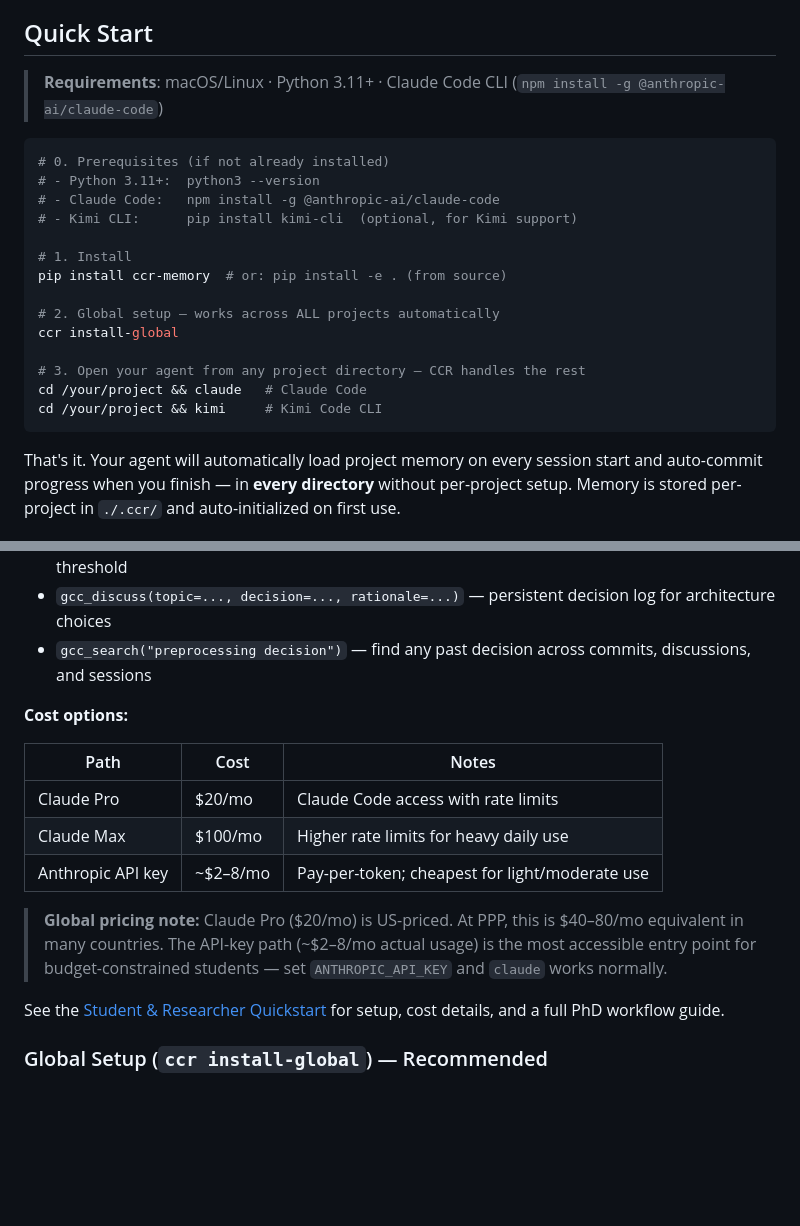
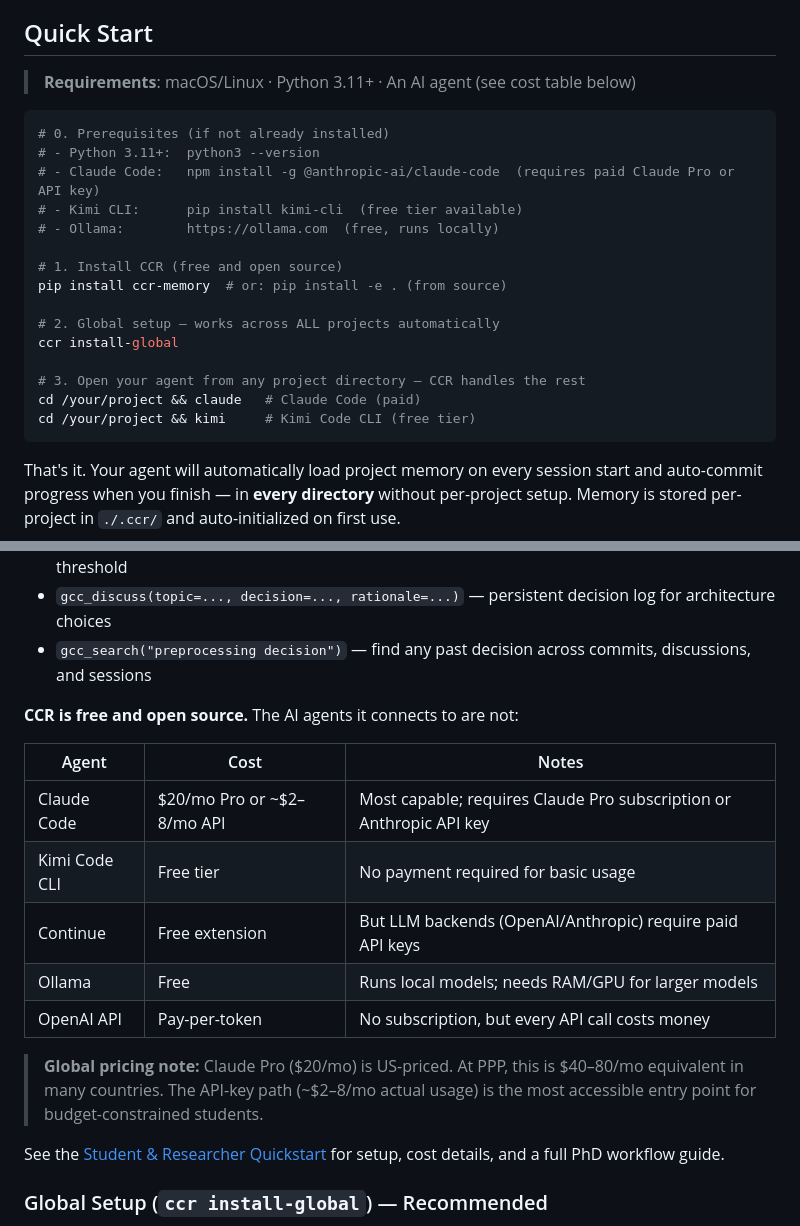
Before and after one commit to qbit-glitch/ccr, a Markdown page: README.md, 2 parts joined by grey strips. Drawn GitHub-style; blank space fills up the shorter version.

Commit message:
docs: honest cost disclosure for all agent adapters
- Add cost column to AGENTS.md compatibility matrix
- Clarify that CCR is free but connected agents are not
- Update README cost table to include all agents (Claude, Kimi, Continue, Ollama, OpenAI)
- Remove implication that any agent integration is free when it requires paid API access

````diff
--- a/README.md
+++ b/README.md
@@ -9,23 +9,24 @@ CCR gives AI agents persistent memory, self-evolving strategy playbooks, and a s
 
 ## Quick Start
 
-> **Requirements**: macOS/Linux · Python 3.11+ · Claude Code CLI (`npm install -g @anthropic-ai/claude-code`)
+> **Requirements**: macOS/Linux · Python 3.11+ · An AI agent (see cost table below)
 
 ```bash
 # 0. Prerequisites (if not already installed)
 # - Python 3.11+:  python3 --version
-# - Claude Code:   npm install -g @anthropic-ai/claude-code
-# - Kimi CLI:      pip install kimi-cli  (optional, for Kimi support)
+# - Claude Code:   npm install -g @anthropic-ai/claude-code  (requires paid Claude Pro or API key)
+# - Kimi CLI:      pip install kimi-cli  (free tier available)
+# - Ollama:        https://ollama.com  (free, runs locally)
 
-# 1. Install
+# 1. Install CCR (free and open source)
 pip install ccr-memory  # or: pip install -e . (from source)
 
 # 2. Global setup — works across ALL projects automatically
 ccr install-global
 
 # 3. Open your agent from any project directory — CCR handles the rest
-cd /your/project && claude   # Claude Code
-cd /your/project && kimi     # Kimi Code CLI
+cd /your/project && claude   # Claude Code (paid)
+cd /your/project && kimi     # Kimi Code CLI (free tier)
 ```
 
 That's it. Your agent will automatically load project memory on every session start and auto-commit progress when you finish — in **every directory** without per-project setup. Memory is stored per-project in `./.ccr/` and auto-initialized on first use.
@@ -52,15 +53,17 @@ CCR is designed for long-running research projects where context loss is the mai
 - `gcc_discuss(topic=..., decision=..., rationale=...)` — persistent decision log for architecture choices
 - `gcc_search("preprocessing decision")` — find any past decision across commits, discussions, and sessions
 
-**Cost options:**
+**CCR is free and open source.** The AI agents it connects to are not:
 
-| Path | Cost | Notes |
-|------|------|-------|
-| Claude Pro | $20/mo | Claude Code access with rate limits |
-| Claude Max | $100/mo | Higher rate limits for heavy daily use |
-| Anthropic API key | ~$2–8/mo | Pay-per-token; cheapest for light/moderate use |
+| Agent | Cost | Notes |
+|-------|------|-------|
+| Claude Code | $20/mo Pro or ~$2–8/mo API | Most capable; requires Claude Pro subscription or Anthropic API key |
+| Kimi Code CLI | Free tier | No payment required for basic usage |
+| Continue | Free extension | But LLM backends (OpenAI/Anthropic) require paid API keys |
+| Ollama | Free | Runs local models; needs RAM/GPU for larger models |
+| OpenAI API | Pay-per-token | No subscription, but every API call costs money |
 
-> **Global pricing note:** Claude Pro ($20/mo) is US-priced. At PPP, this is $40–80/mo equivalent in many countries. The API-key path (~$2–8/mo actual usage) is the most accessible entry point for budget-constrained students — set `ANTHROPIC_API_KEY` and `claude` works normally.
+> **Global pricing note:** Claude Pro ($20/mo) is US-priced. At PPP, this is $40–80/mo equivalent in many countries. The API-key path (~$2–8/mo actual usage) is the most accessible entry point for budget-constrained students.
 
 See the [Student & Researcher Quickstart](https://github.com/qbit-glitch/ccr/blob/main/docs/quickstart-students.md) for setup, cost details, and a full PhD workflow guide.
 
````
Also changed, not shown: docs/AGENTS.md (+12 -8 lines).
